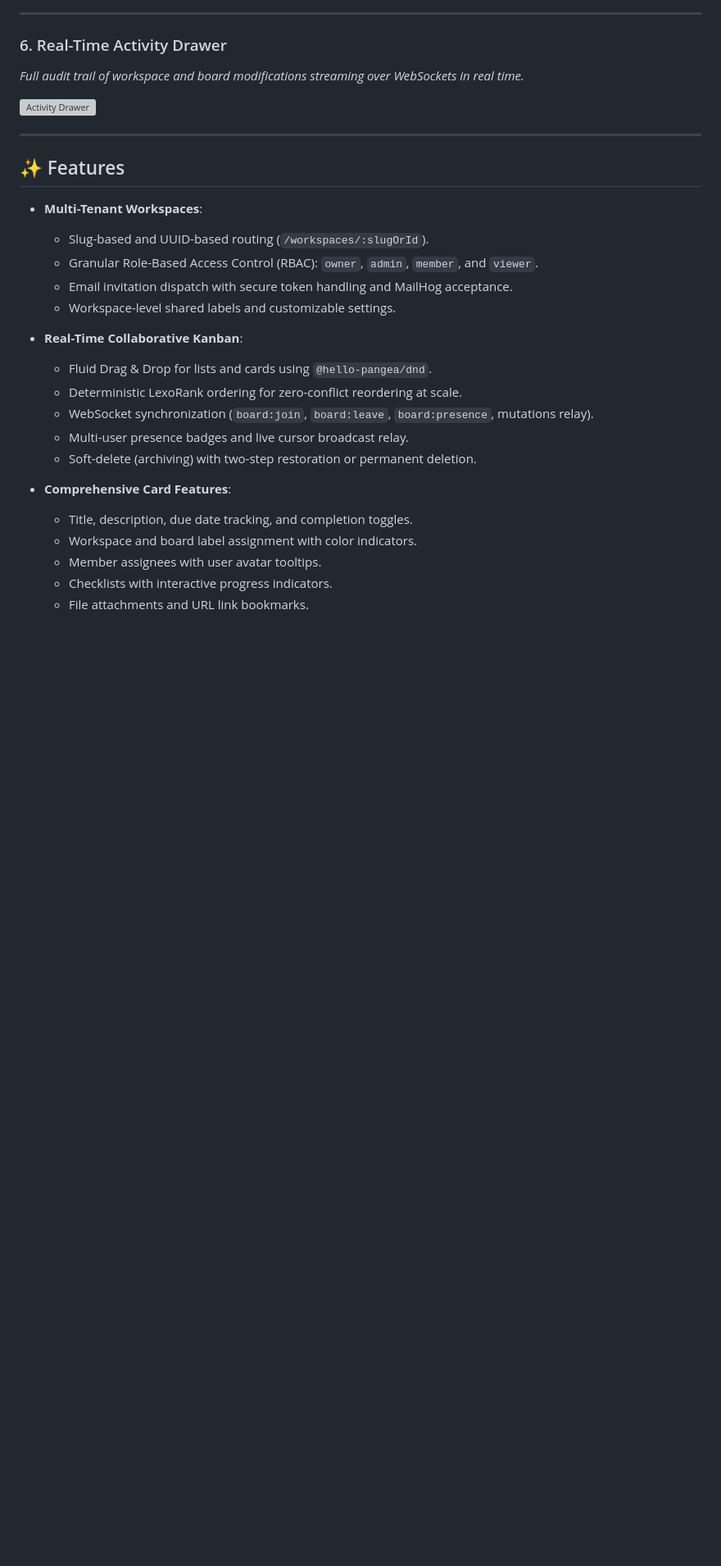
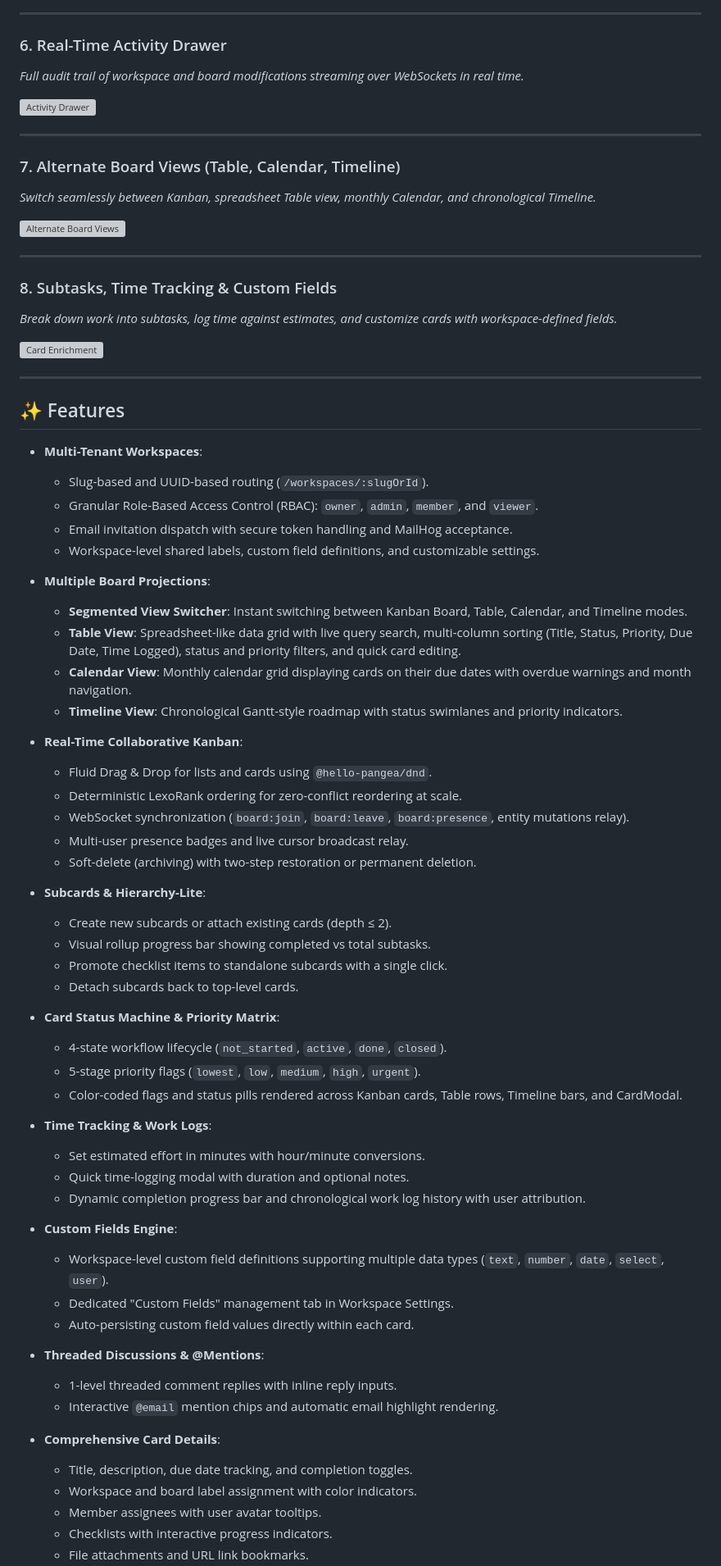
Before and after one commit to 1mimhe/sync-board, a Markdown page: frontend/README.md, the part around one of its changes. Shown at 82% size. Rendered like a GitHub page; blank space fills up the shorter version; grey boxes are pictures that could not be loaded.

Commit message:
Improve `README` documentation with new features and API view schemas

```diff
--- a/frontend/README.md
+++ b/frontend/README.md
@@ -60,22 +60,69 @@ _Full audit trail of workspace and board modifications streaming over WebSockets
 
 ---
 
+### 7. Alternate Board Views (Table, Calendar, Timeline)
+_Switch seamlessly between Kanban, spreadsheet Table view, monthly Calendar, and chronological Timeline._
+
+![Alternate Board Views](public/screenshots/07-board-views.png)
+<!-- Screenshot guide: Use the ViewSwitcher in the Board header to toggle between Board, Table, Calendar, and Timeline -->
+
+---
+
+### 8. Subtasks, Time Tracking & Custom Fields
+_Break down work into subtasks, log time against estimates, and customize cards with workspace-defined fields._
+
+![Card Enrichment](public/screenshots/08-card-enrichment.png)
+<!-- Screenshot guide: Open CardModal and navigate through Subtasks, Time Tracking, and Custom Fields -->
+
+---
+
 ## ✨ Features
 
 - **Multi-Tenant Workspaces**:
   - Slug-based and UUID-based routing (`/workspaces/:slugOrId`).
   - Granular Role-Based Access Control (RBAC): `owner`, `admin`, `member`, and `viewer`.
   - Email invitation dispatch with secure token handling and MailHog acceptance.
-  - Workspace-level shared labels and customizable settings.
+  - Workspace-level shared labels, custom field definitions, and customizable settings.
+
+- **Multiple Board Projections**:
+  - **Segmented View Switcher**: Instant switching between Kanban Board, Table, Calendar, and Timeline modes.
+  - **Table View**: Spreadsheet-like data grid with live query search, multi-column sorting (Title, Status, Priority, Due Date, Time Logged), status and priority filters, and quick card editing.
+  - **Calendar View**: Monthly calendar grid displaying cards on their due dates with overdue warnings and month navigation.
+  - **Timeline View**: Chronological Gantt-style roadmap with status swimlanes and priority indicators.
 
 - **Real-Time Collaborative Kanban**:
   - Fluid Drag & Drop for lists and cards using `@hello-pangea/dnd`.
   - Deterministic LexoRank ordering for zero-conflict reordering at scale.
-  - WebSocket synchronization (`board:join`, `board:leave`, `board:presence`, mutations relay).
+  - WebSocket synchronization (`board:join`, `board:leave`, `board:presence`, entity mutations relay).
   - Multi-user presence badges and live cursor broadcast relay.
   - Soft-delete (archiving) with two-step restoration or permanent deletion.
 
-- **Comprehensive Card Features**:
+- **Subcards & Hierarchy-Lite**:
+  - Create new subcards or attach existing cards (depth ≤ 2).
+  - Visual rollup progress bar showing completed vs total subtasks.
+  - Promote checklist items to standalone subcards with a single click.
+  - Detach subcards back to top-level cards.
+
+- **Card Status Machine & Priority Matrix**:
+  - 4-state workflow lifecycle (`not_started`, `active`, `done`, `closed`).
+  - 5-stage priority flags (`lowest`, `low`, `medium`, `high`, `urgent`).
+  - Color-coded flags and status pills rendered across Kanban cards, Table rows, Timeline bars, and CardModal.
+
+- **Time Tracking & Work Logs**:
+  - Set estimated effort in minutes with hour/minute conversions.
+  - Quick time-logging modal with duration and optional notes.
+  - Dynamic completion progress bar and chronological work log history with user attribution.
+
+- **Custom Fields Engine**:
+  - Workspace-level custom field definitions supporting multiple data types (`text`, `number`, `date`, `select`, `user`).
+  - Dedicated "Custom Fields" management tab in Workspace Settings.
+  - Auto-persisting custom field values directly within each card.
+
+- **Threaded Discussions & @Mentions**:
+  - 1-level threaded comment replies with inline reply inputs.
+  - Interactive `@email` mention chips and automatic email highlight rendering.
+
+- **Comprehensive Card Details**:
   - Title, description, due date tracking, and completion toggles.
   - Workspace and board label assignment with color indicators.
   - Member assignees with user avatar tooltips.
```
Also changed, not shown: other parts of frontend/README.md (+24 -1 lines), README.md (+17 -4 lines).
